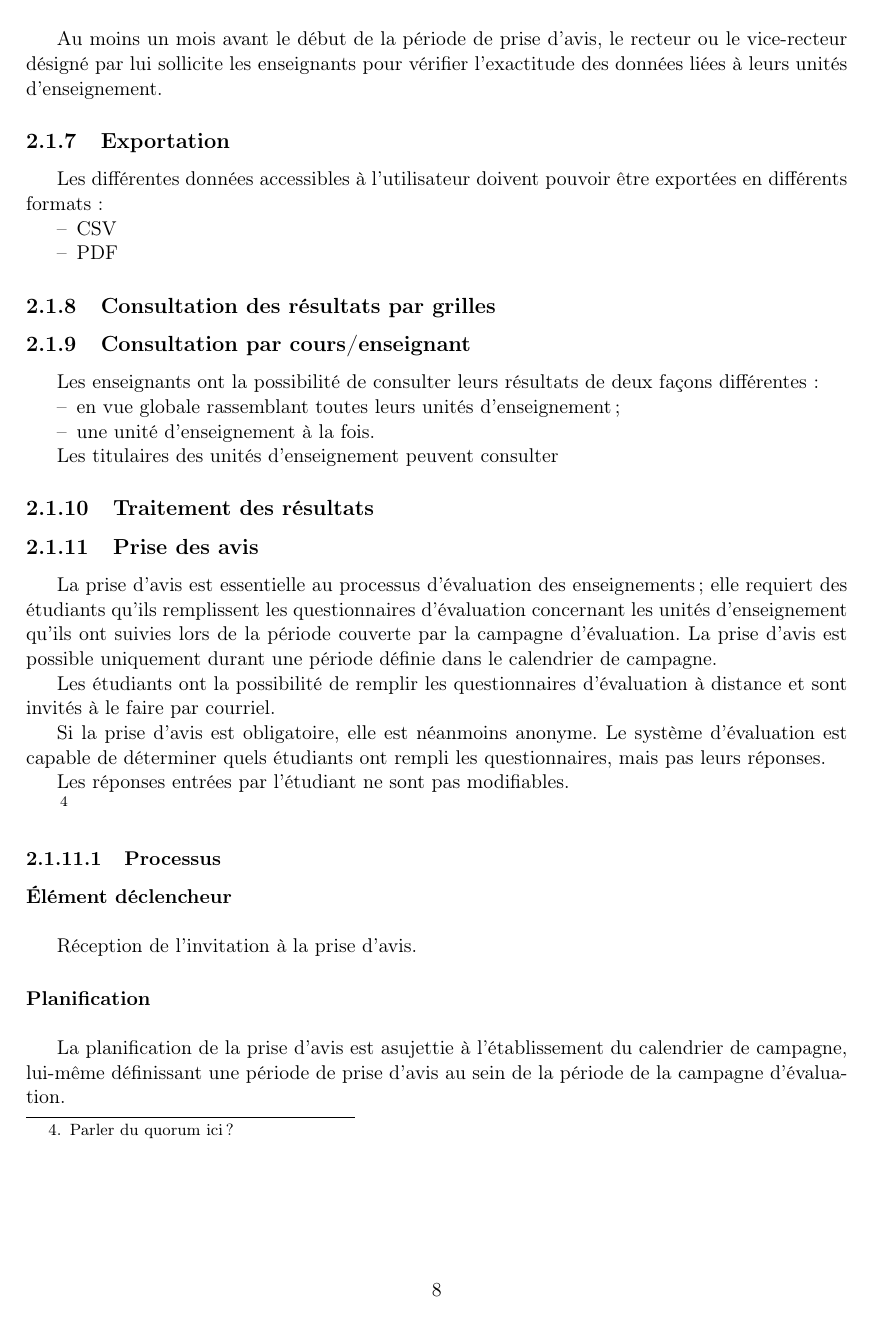
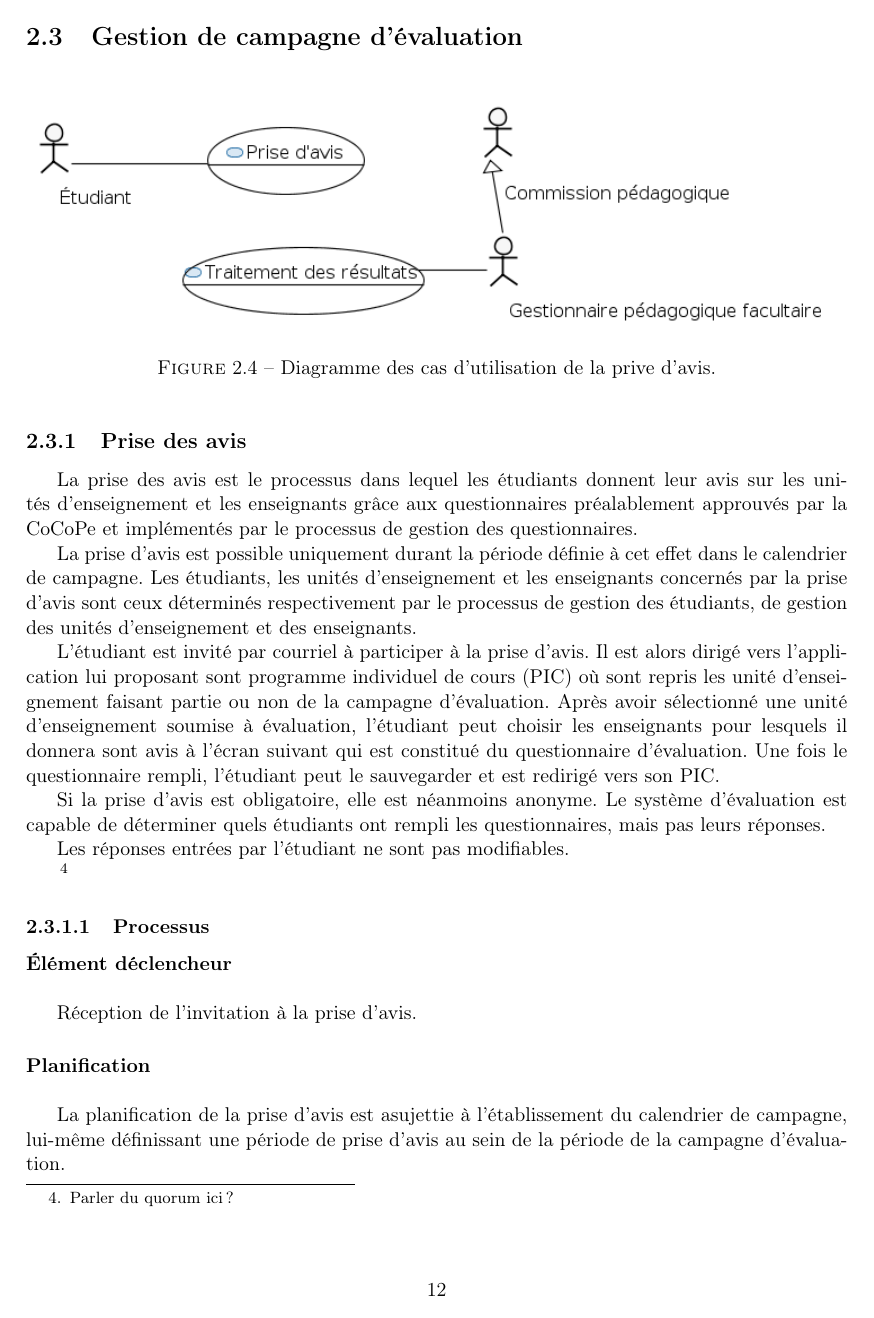
Before and after one commit to parastuffs/evalens-analysis, a LaTeX document (analyse.tex): page 9 of 33 before the commit and page 13 of 36 after it. The pictures show the PDF file analyse.pdf that the author committed with the source.

Commit message:
Remove old uml version, work on prse d'avis.

```diff
--- a/analyse.tex
+++ b/analyse.tex
@@ -63,11 +63,26 @@ Intervalle de temps ayant une date et une heure de début et de fin.
-\label{fig:usecase-diag}
-\end{figure}
-
-\section{Évaluation des enseignements}
 
 
 
 
+
+
+
+
+
+
+
+
+
+
+\chapter{Cas d'utilisation}
+
+\section{Administration}
+
+\begin{figure}[ht]
+\includegraphics[width=\linewidth]{workspace/evalens-usecases/administration.png}
+\caption{Diagramme des cas d'utilisation du système administratif.}
+\label{fig:usecase-admin}
+\end{figure}
 
 
 %%%%%%%%%%%%%%%%%%%%%%%%%%%%%%%%%%%%%%%%%%%%%%%%%%%%%%%%%%%%%%%
@@ -173,0 +205 @@ Gestionnaire de communication & Gestion de la communication & Communique les inf
+\subsection{Gestion de la traduction}
@@ -173,0 +225 @@ Gestionnaire de communication & Gestion de la communication & Communique les inf
+\begin{tabularx}{\linewidth}{|X|X|X|} \hline
@@ -173,0 +267,26 @@ Gestionnaire de communication & Gestion de la communication & Communique les inf
+\subsection{Gestion des étudiants}
+
+
+
+
+%%%%%%%%%%%%%%%%%%%%%%%%%%%%%%%%%%%%%%%%%%%%%%%%%%%%%%%%%%%%%%%
+%      GESTION DES ENSEIGNANTS
+%%%%%%%%%%%%%%%%%%%%%%%%%%%%%%%%%%%%%%%%%%%%%%%%%%%%%%%%%%%%%%%
+\subsection{Gestion des enseignants}
+
+
+
+
+%%%%%%%%%%%%%%%%%%%%%%%%%%%%%%%%%%%%%%%%%%%%%%%%%%%%%%%%%%%%%%%
+%      GESTION DES UNITÉS D'ENSEIGNEMENT
+%%%%%%%%%%%%%%%%%%%%%%%%%%%%%%%%%%%%%%%%%%%%%%%%%%%%%%%%%%%%%%%
+\subsection{Gestion des unités d'enseignement}
+
+
+
+
+
+%%%%%%%%%%%%%%%%%%%%%%%%%%%%%%%%%%%%%%%%%%%%%%%%%%%%%%%%%%%%%%%
+%      GESTION DES QUESTIONNAIRES
+%%%%%%%%%%%%%%%%%%%%%%%%%%%%%%%%%%%%%%%%%%%%%%%%%%%%%%%%%%%%%%%
+\subsection{Gestion des questionnaires}
@@ -174,3 +308,30 @@ Gestionnaire de communication & Gestion de la communication & Communique les inf
+\subsection{Statistiques d'évaluation}
+
+
+
+
+
+
+
+
+
+
+
+
+
+
+
+
+
+
+\newpage
+\section{Gestion de campagne d'évaluation}
+
+\begin{figure}[ht]
+\includegraphics[width=\linewidth]{workspace/evalens-usecases/gestion_campagne.png}
+\caption{Diagramme des cas d'utilisation de la gestion de campagne d'évaluation.}
+\label{fig:usecase-campagne}
+\end{figure}
 
 
 %%%%%%%%%%%%%%%%%%%%%%%%%%%%%%%%%%%%%%%%%%%%%%%%%%%%%%%%%%%%%%%
@@ -296 +427,0 @@ Les données à traduire sont les suivantes~:
-	\item Questionnaires
@@ -311 +427,0 @@ Requête de la part du superviseur.
-\begin{tabularx}{\linewidth}{|X|X|X|} \hline
@@ -368,12 +439,12 @@ Au moins un mois avant le début de la période de prise d'avis, le recteur ou l
 %%%%%%%%%%%%%%%%%%%%%%%%%%%%%%%%%%%%%%%%%%%%%%%%%%%%%%%%%%%%%%%
 %      EXPORTATION
 %%%%%%%%%%%%%%%%%%%%%%%%%%%%%%%%%%%%%%%%%%%%%%%%%%%%%%%%%%%%%%%
-\subsection{Exportation}
-Les différentes données accessibles à l'utilisateur doivent pouvoir être exportées en différents formats~:
-\begin{itemize}
-	\item CSV
-	\item PDF
-\end{itemize}
+% \subsection{Exportation}
+% Les différentes données accessibles à l'utilisateur doivent pouvoir être exportées en différents formats~:
+% \begin{itemize}
+% 	\item CSV
+% 	\item PDF
+% \end{itemize}
 
 
 
@@ -383,7 +454,7 @@ Les différentes données accessibles à l'utilisateur doivent pouvoir être exp
 %%%%%%%%%%%%%%%%%%%%%%%%%%%%%%%%%%%%%%%%%%%%%%%%%%%%%%%%%%%%%%%
 %      CONSULTATION DES RÉSULTATS PAR GRILLES
 %%%%%%%%%%%%%%%%%%%%%%%%%%%%%%%%%%%%%%%%%%%%%%%%%%%%%%%%%%%%%%%
-\subsection{Consultation des résultats par grilles}
+\subsection{Consultation des résultats par grille}
 
 
 
@@ -408,9 +479,9 @@ Les titulaires des unités d'enseignement peuvent consulter
 
 
 %%%%%%%%%%%%%%%%%%%%%%%%%%%%%%%%%%%%%%%%%%%%%%%%%%%%%%%%%%%%%%%
-%      TRAITEMENT DES RÉSULTATS
+%      STATISTIQUES DE CAMPAGNE
 %%%%%%%%%%%%%%%%%%%%%%%%%%%%%%%%%%%%%%%%%%%%%%%%%%%%%%%%%%%%%%%
-\subsection{Traitement des résultats}
+\subsection{Statistiques de campagne}
 
 
 
@@ -418,13 +489,57 @@ Les titulaires des unités d'enseignement peuvent consulter
 
 
 %%%%%%%%%%%%%%%%%%%%%%%%%%%%%%%%%%%%%%%%%%%%%%%%%%%%%%%%%%%%%%%
+%      SUPPORT UTILISATEURS
+%%%%%%%%%%%%%%%%%%%%%%%%%%%%%%%%%%%%%%%%%%%%%%%%%%%%%%%%%%%%%%%
+\subsection{Support aux utilisateurs}
+
+
+
+
+
+
+
+
+
+
+
+
+
+
+
+
+
+
+
+
+
+
+
+
+\newpage
+\section{Gestion de campagne d'évaluation}
+
+\begin{figure}[ht]
+\includegraphics[width=\linewidth]{workspace/evalens-usecases/prise_avis.png}
+\caption{Diagramme des cas d'utilisation de la prive d'avis.}
+\label{fig:usecase-avis}
+\end{figure}
+
+%%%%%%%%%%%%%%%%%%%%%%%%%%%%%%%%%%%%%%%%%%%%%%%%%%%%%%%%%%%%%%%
 %      PRISE DES AVIS
 %%%%%%%%%%%%%%%%%%%%%%%%%%%%%%%%%%%%%%%%%%%%%%%%%%%%%%%%%%%%%%%
 \subsection{Prise des avis}
-La prise d'avis est essentielle au processus d'évaluation des enseignements~; elle requiert des étudiants qu'ils remplissent les questionnaires d'évaluation concernant les unités d'enseignement qu'ils ont suivies lors de la période couverte par la campagne d'évaluation. % Les étudiants ont donc /l'obligation/ de remplir ces questionnaires.
-La prise d'avis est possible uniquement durant une période définie dans le calendrier de campagne.
+La prise des avis est le processus dans lequel les étudiants donnent leur avis sur les unités d'enseignement et les enseignants grâce aux questionnaires préalablement approuvés par la CoCoPe et implémentés par le processus de gestion des questionnaires.
+%La prise d'avis est essentielle au processus d'évaluation des enseignements~; elle requiert des étudiants qu'ils remplissent les questionnaires d'évaluation concernant les unités d'enseignement qu'ils ont suivies lors de la période couverte par la campagne d'évaluation. % Les étudiants ont donc /l'obligation/ de remplir ces questionnaires.
 
-Les étudiants ont la possibilité de remplir les questionnaires d'évaluation à distance et sont invités à le faire par courriel.
+La prise d'avis est possible uniquement durant la période définie à cet effet dans le calendrier de campagne.
+Les étudiants, les unités d'enseignement et les enseignants concernés par la prise d'avis sont ceux déterminés respectivement par le processus de gestion des étudiants, de gestion des unités d'enseignement et des enseignants.
+
+%Les étudiants ont la possibilité de remplir les questionnaires d'évaluation à distance et sont invités à le faire par courriel.
+L'étudiant est invité par courriel à participer à la prise d'avis.
+Il est alors dirigé vers l'application lui proposant sont programme individuel de cours (PIC) où sont repris les unité d'enseignement faisant partie ou non de la campagne d'évaluation.
+Après avoir sélectionné une unité d'enseignement soumise à évaluation, l'étudiant peut choisir les enseignants pour lesquels il donnera sont avis à l'écran suivant qui est constitué du questionnaire d'évaluation.
+Une fois le questionnaire rempli, l'étudiant peut le sauvegarder et est redirigé vers son PIC.
 
 Si la prise d'avis est obligatoire, elle est néanmoins anonyme. Le système d'évaluation est capable de déterminer quels étudiants ont rempli les questionnaires, mais pas leurs réponses.
 
```
Also changed, not shown: analyse.pdf, workspace/evalens-usecases/UseCase_Diagram.PNG (deleted), analyse.tex (252 more changed lines), 3 other files.
